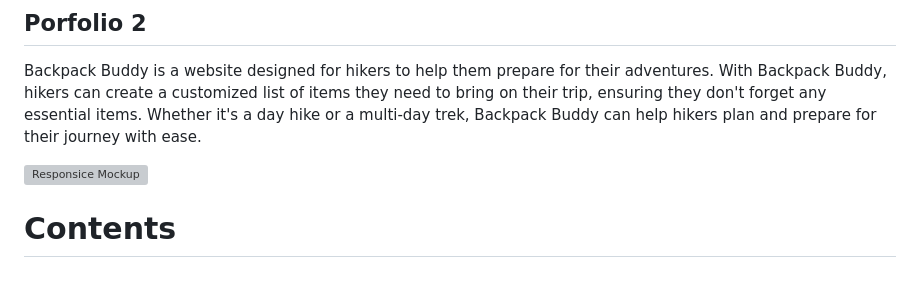
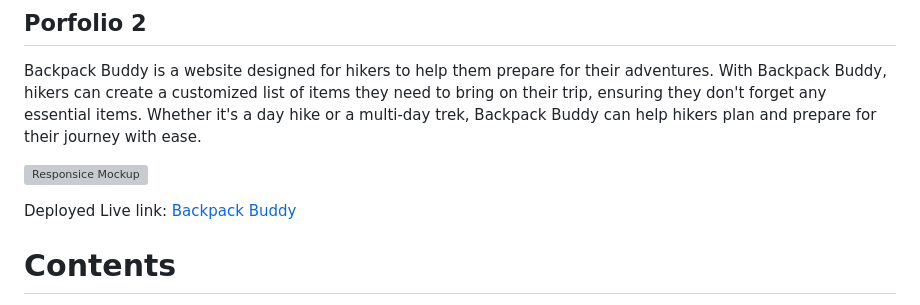
Before and after one commit to kpetrauskas92/backpack-buddy, a Markdown page: README.md, the part around the change. Drawn GitHub-style; blank space fills up the shorter version; grey boxes are pictures that could not be loaded.

```diff
--- a/README.md
+++ b/README.md
@@ -5,6 +5,8 @@
 Backpack Buddy is a website designed for hikers to help them prepare for their adventures. With Backpack Buddy, hikers can create a customized list of items they need to bring on their trip, ensuring they don't forget any essential items. Whether it's a day hike or a multi-day trek, Backpack Buddy can help hikers plan and prepare for their journey with ease.
 
 ![Responsice Mockup](assets/images/readme/responsive-mockup.png)
+
+Deployed Live link: [Backpack Buddy](https://kpetrauskas92.github.io/backpack-buddy/)
 
 # Contents
 
```
